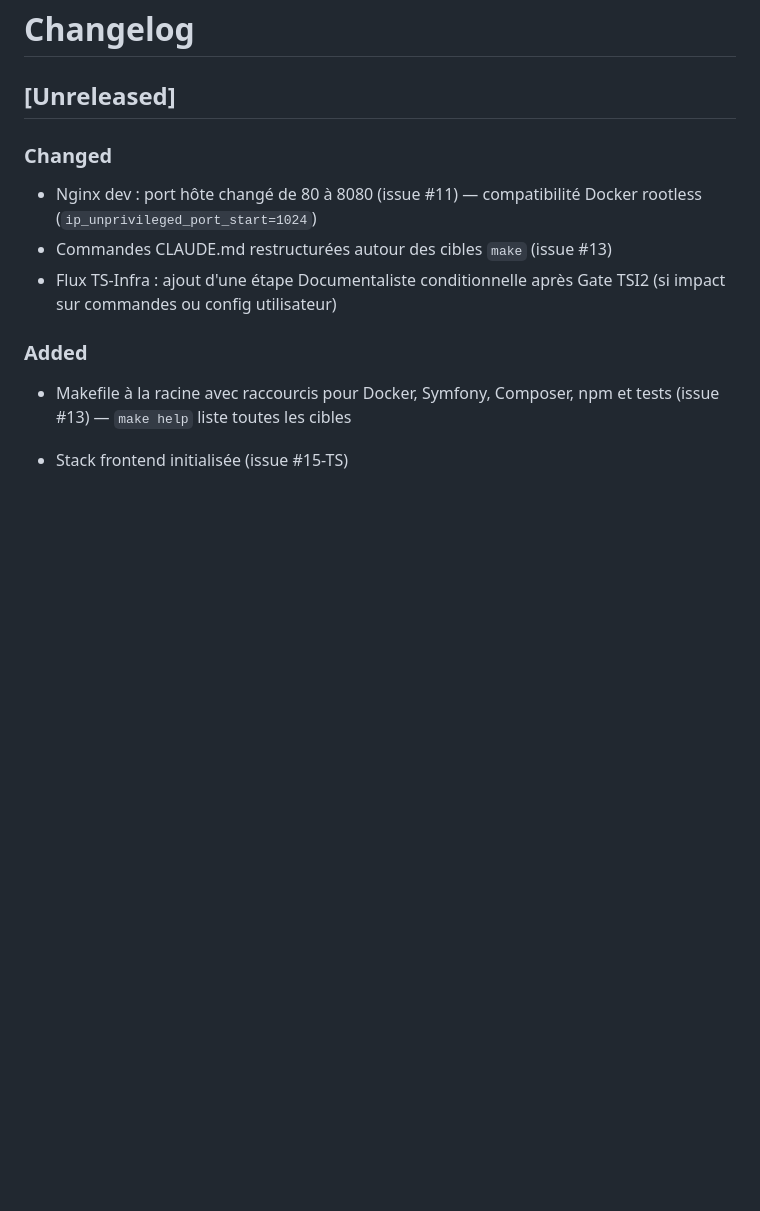
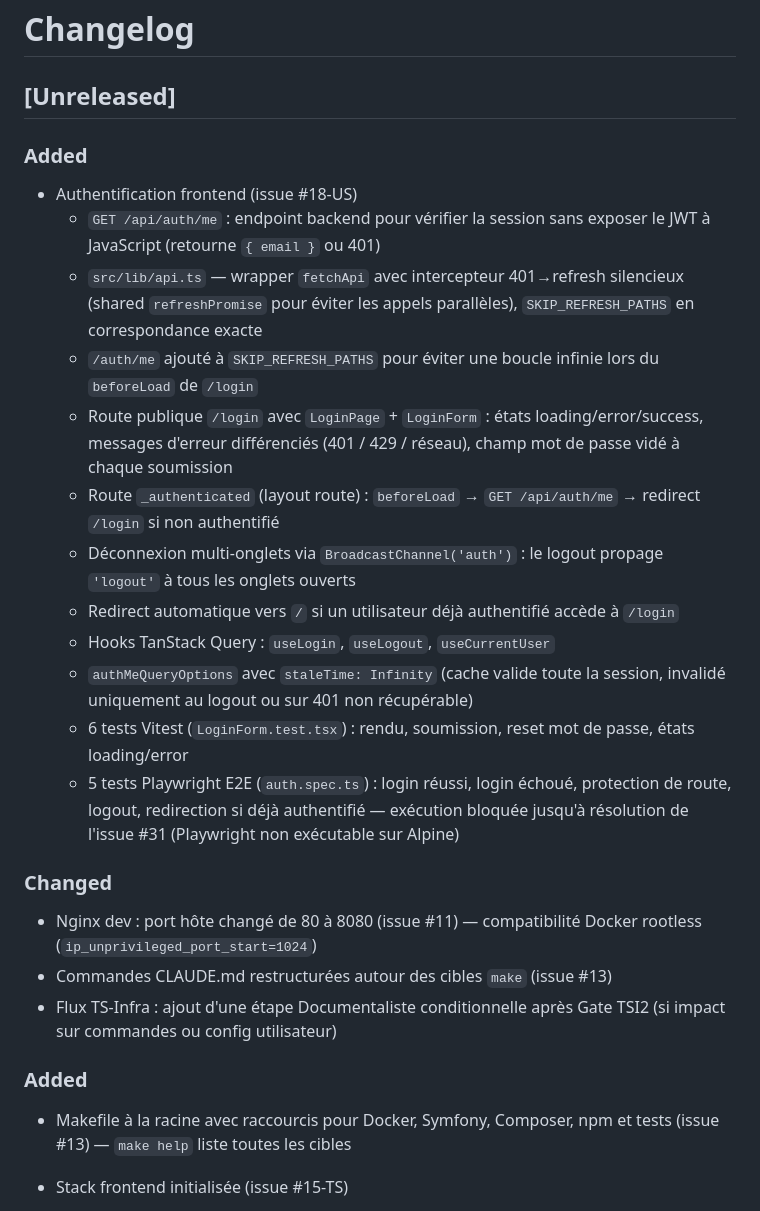
Before and after one commit to JeromeR81/money-manager, a Markdown page: CHANGELOG.md, the part around the change. Rendered like a GitHub page; blank space fills up the shorter version.

Commit message:
docs(#18-US): documentation authentification frontend — CHANGELOG, guide dev, déviations de spec
Co-Authored-By: Claude Sonnet 4.6 <noreply@anthropic.com>

```diff
--- a/CHANGELOG.md
+++ b/CHANGELOG.md
@@ -1,6 +1,21 @@
 # Changelog
 
 ## [Unreleased]
+
+### Added
+
+- Authentification frontend (issue #18-US)
+  - `GET /api/auth/me` : endpoint backend pour vérifier la session sans exposer le JWT à JavaScript (retourne `{ email }` ou 401)
+  - `src/lib/api.ts` — wrapper `fetchApi` avec intercepteur 401→refresh silencieux (shared `refreshPromise` pour éviter les appels parallèles), `SKIP_REFRESH_PATHS` en correspondance exacte
+  - `/auth/me` ajouté à `SKIP_REFRESH_PATHS` pour éviter une boucle infinie lors du `beforeLoad` de `/login`
+  - Route publique `/login` avec `LoginPage` + `LoginForm` : états loading/error/success, messages d'erreur différenciés (401 / 429 / réseau), champ mot de passe vidé à chaque soumission
+  - Route `_authenticated` (layout route) : `beforeLoad` → `GET /api/auth/me` → redirect `/login` si non authentifié
+  - Déconnexion multi-onglets via `BroadcastChannel('auth')` : le logout propage `'logout'` à tous les onglets ouverts
+  - Redirect automatique vers `/` si un utilisateur déjà authentifié accède à `/login`
+  - Hooks TanStack Query : `useLogin`, `useLogout`, `useCurrentUser`
+  - `authMeQueryOptions` avec `staleTime: Infinity` (cache valide toute la session, invalidé uniquement au logout ou sur 401 non récupérable)
+  - 6 tests Vitest (`LoginForm.test.tsx`) : rendu, soumission, reset mot de passe, états loading/error
+  - 5 tests Playwright E2E (`auth.spec.ts`) : login réussi, login échoué, protection de route, logout, redirection si déjà authentifié — exécution bloquée jusqu'à résolution de l'issue #31 (Playwright non exécutable sur Alpine)
 
 ### Changed
 - Nginx dev : port hôte changé de 80 à 8080 (issue #11) — compatibilité Docker rootless (`ip_unprivileged_port_start=1024`)
```
Also changed, not shown: docs/architecture/auth-frontend-model.md (+24 -0 lines), docs/dev/auth-frontend.md (added, +124 -0 lines).
